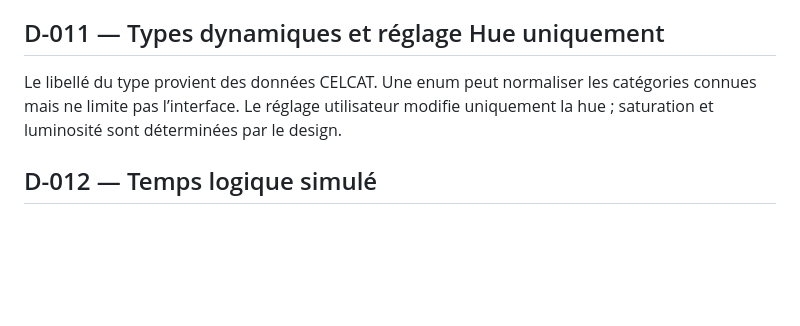
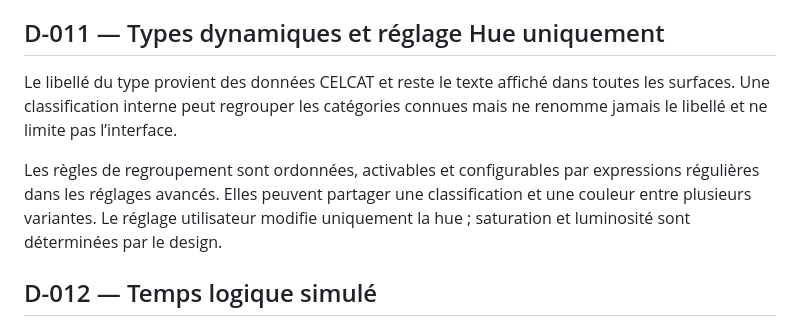
Before and after one commit to Bastian-Noel/Coursly, a Markdown page: docs/DECISIONS.md, the part around the change. Rendered like a GitHub page; blank space fills up the shorter version.

Commit message:
Define type regex rules as grouping only

```diff
--- a/docs/DECISIONS.md
+++ b/docs/DECISIONS.md
@@ -64,7 +64,9 @@ Jour et Semaine utilisent la même conversion heure → position. Un cours comme
 
 ## D-011 — Types dynamiques et réglage Hue uniquement
 
-Le libellé du type provient des données CELCAT. Une enum peut normaliser les catégories connues mais ne limite pas l’interface. Le réglage utilisateur modifie uniquement la hue ; saturation et luminosité sont déterminées par le design.
+Le libellé du type provient des données CELCAT et reste le texte affiché dans toutes les surfaces. Une classification interne peut regrouper les catégories connues mais ne renomme jamais le libellé et ne limite pas l’interface.
+
+Les règles de regroupement sont ordonnées, activables et configurables par expressions régulières dans les réglages avancés. Elles peuvent partager une classification et une couleur entre plusieurs variantes. Le réglage utilisateur modifie uniquement la hue ; saturation et luminosité sont déterminées par le design.
 
 ## D-012 — Temps logique simulé
 
```
